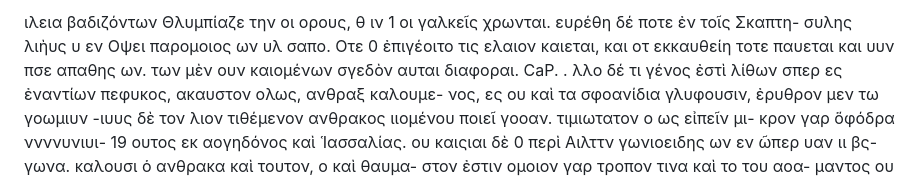
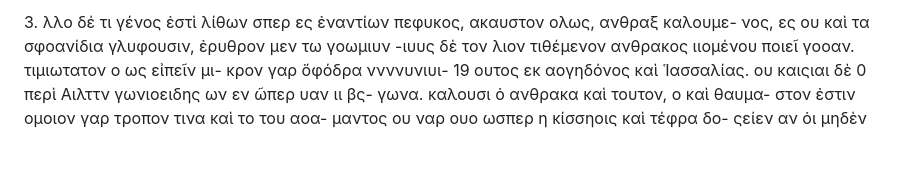
Before and after one commit to solaranamnesis/theophrastus, a Markdown page: on-stones/full-text-greek.md, the part around one of its changes. GitHub-like rendering; blank space fills up the shorter version.

```diff
--- a/on-stones/full-text-greek.md
+++ b/on-stones/full-text-greek.md
@@ -53,11 +8,5 @@
 
-ιλεια βαδιζόντων Θλυμπίαζε την οι ορους, θ ιν
-1 οι γαλκεῖς χρωνται. ευρέθη δέ ποτε ἐν τοῖς Σκαπτη-
-συλης λιὴυς υ εν Οψει παρομοιος ων
-υλ σαπο. Οτε 0 ἐπιγέοιτο τις ελαιον καιεται, και
-οτ εκκαυθείη τοτε παυεται και υυν πσε απαθης
-ων. των μὲν ουν καιομένων σγεδὸν αυται διαφοραι.
-CaΡ. . λλο δέ τι γένος ἐστὶ λίθων σπερ ες
+3\. λλο δέ τι γένος ἐστὶ λίθων σπερ ες
 ἐναντίων πεφυκος, ακαυστον ολως, ανθραξ καλουμε-
 νος, ες ου καὶ τα σφοανίδια γλυφουσιν, ἐρυθρον μεν
 τω γοωμιυν -ιυυς δὲ τον λιον τιθέμενον ανθρακος
```
Also changed, not shown: other parts of on-stones/full-text-greek.md (+1 -46 lines).
